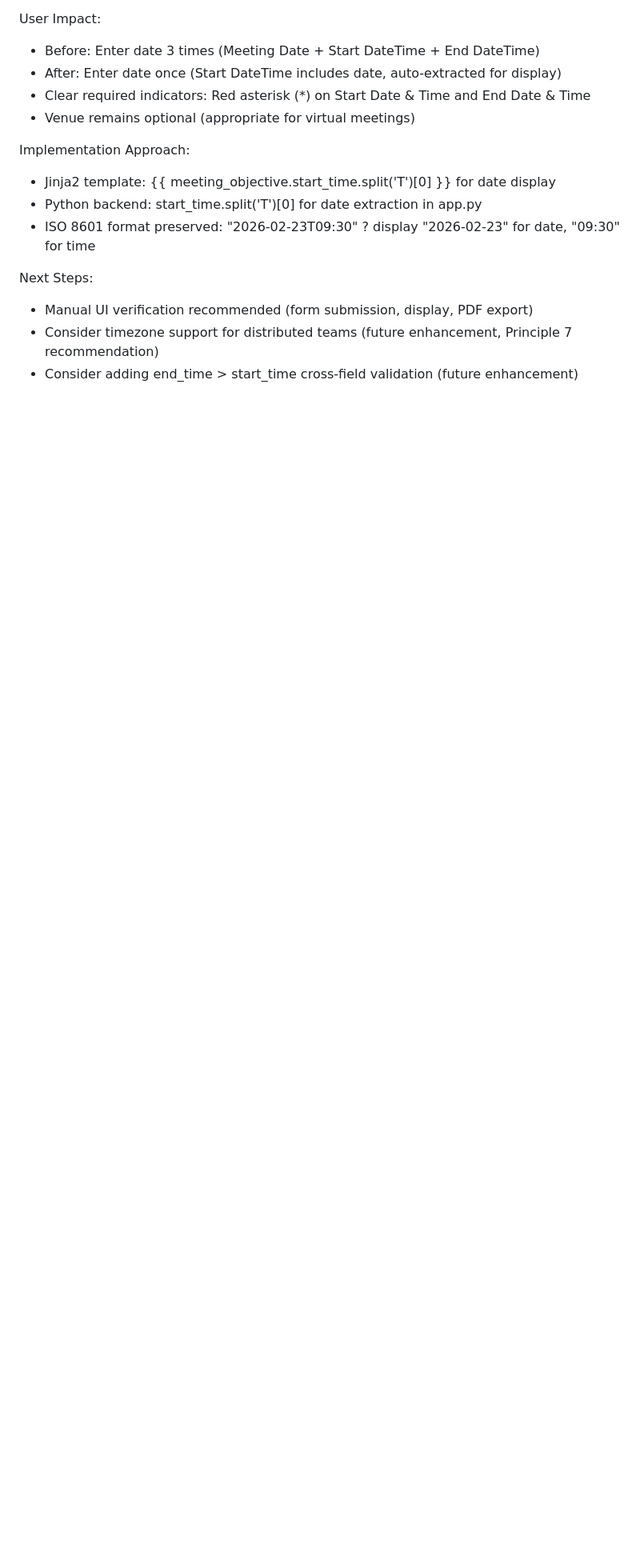
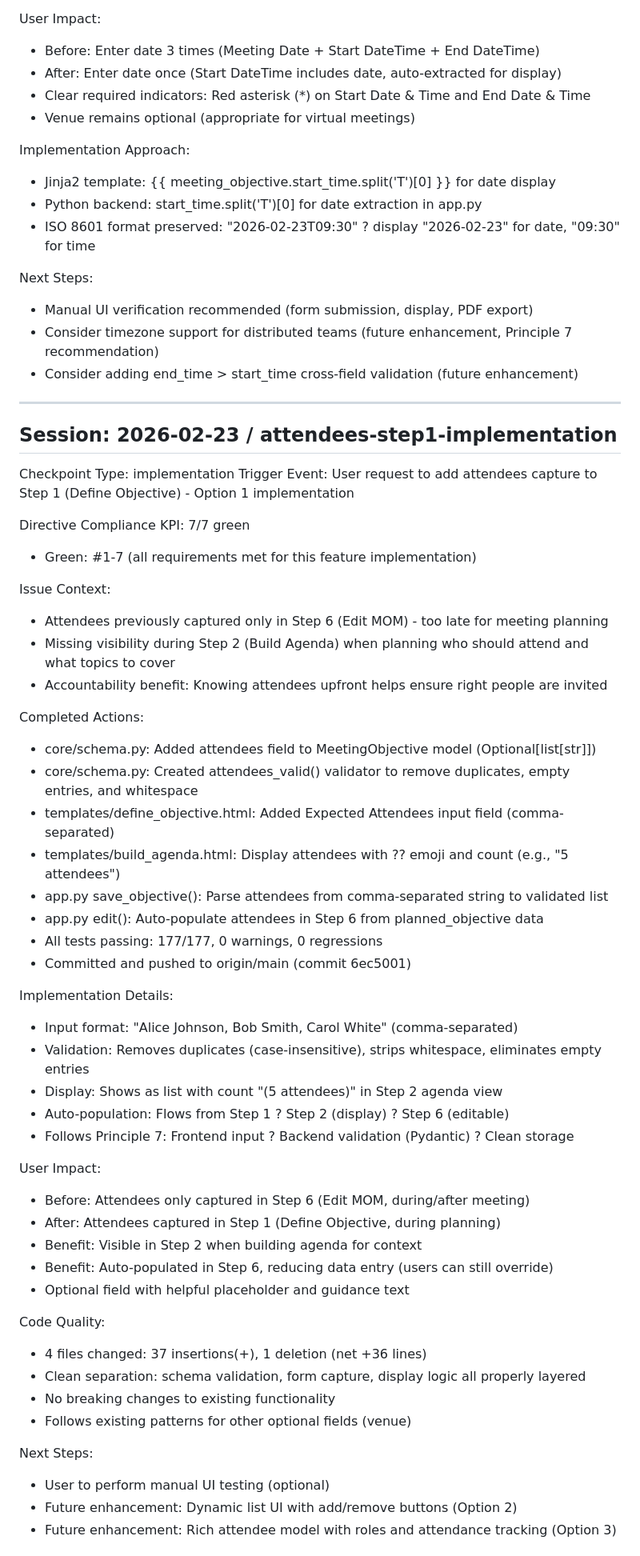
Before and after one commit to evanlow/clearmeet, a Markdown page: session_log.md, the part around one of its changes. Shown at 80% size. Rendered like a GitHub page; blank space fills up the shorter version.

Commit message:
docs: add session log checkpoint for attendees Step 1 implementation

```diff
--- a/session_log.md
+++ b/session_log.md
@@ -1126,3 +1126,54 @@ Next Steps:
 - Manual UI verification recommended (form submission, display, PDF export)
 - Consider timezone support for distributed teams (future enhancement, Principle 7 recommendation)
 - Consider adding end_time > start_time cross-field validation (future enhancement)
+
+---
+
+## Session: 2026-02-23 / attendees-step1-implementation
+
+Checkpoint Type: implementation
+Trigger Event: User request to add attendees capture to Step 1 (Define Objective) - Option 1 implementation
+
+Directive Compliance KPI: 7/7 green
+- Green: #1-7 (all requirements met for this feature implementation)
+
+Issue Context:
+- Attendees previously captured only in Step 6 (Edit MOM) - too late for meeting planning
+- Missing visibility during Step 2 (Build Agenda) when planning who should attend and what topics to cover
+- Accountability benefit: Knowing attendees upfront helps ensure right people are invited
+
+Completed Actions:
+- core/schema.py: Added attendees field to MeetingObjective model (Optional[list[str]])
+- core/schema.py: Created attendees_valid() validator to remove duplicates, empty entries, and whitespace
+- templates/define_objective.html: Added Expected Attendees input field (comma-separated)
+- templates/build_agenda.html: Display attendees with ?? emoji and count (e.g., \"5 attendees\")
+- app.py save_objective(): Parse attendees from comma-separated string to validated list
+- app.py edit(): Auto-populate attendees in Step 6 from planned_objective data
+- All tests passing: 177/177, 0 warnings, 0 regressions
+- Committed and pushed to origin/main (commit 6ec5001)
+
+Implementation Details:
+- Input format: \"Alice Johnson, Bob Smith, Carol White\" (comma-separated)
+- Validation: Removes duplicates (case-insensitive), strips whitespace, eliminates empty entries
+- Display: Shows as list with count \"(5 attendees)\" in Step 2 agenda view
+- Auto-population: Flows from Step 1 ? Step 2 (display) ? Step 6 (editable)
+- Follows Principle 7: Frontend input ? Backend validation (Pydantic) ? Clean storage
+
+User Impact:
+- Before: Attendees only captured in Step 6 (Edit MOM, during/after meeting)
+- After: Attendees captured in Step 1 (Define Objective, during planning)
+- Benefit: Visible in Step 2 when building agenda for context
+- Benefit: Auto-populated in Step 6, reducing data entry (users can still override)
+- Optional field with helpful placeholder and guidance text
+
+Code Quality:
+- 4 files changed: 37 insertions(+), 1 deletion (net +36 lines)
+- Clean separation: schema validation, form capture, display logic all properly layered
+- No breaking changes to existing functionality
+- Follows existing patterns for other optional fields (venue)
+
+Next Steps:
+- User to perform manual UI testing (optional)
+- Future enhancement: Dynamic list UI with add/remove buttons (Option 2)
+- Future enhancement: Rich attendee model with roles and attendance tracking (Option 3)
+
```
Also changed, not shown: other parts of session_log.md (+22 -0 lines).
